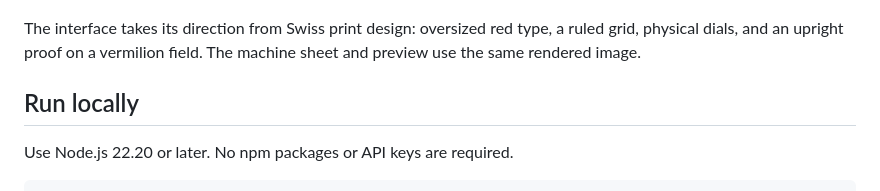
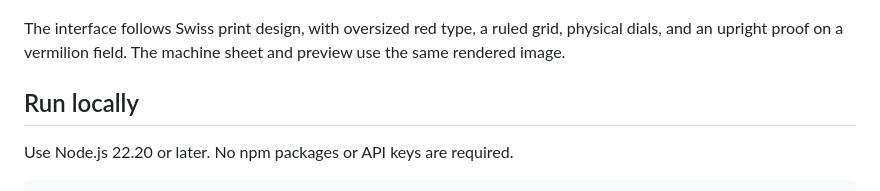
Before and after one commit to notlestat/image-press, a Markdown page: README.md, the part around the change. Drawn GitHub-style.

Commit message:
docs: drop a mid-sentence colon from the README intro
Rewrite the design-direction sentence without a colon.

Co-Authored-By: Claude Opus 5.5 <noreply@anthropic.com>

```diff
--- a/README.md
+++ b/README.md
@@ -4,7 +4,7 @@ An interactive two-ink photo press built with [Anatomy](https://github.com/where
 
 ![Image Press with its machine, three controls, and live two-ink print preview](docs/images/image-press.png)
 
-The interface takes its direction from Swiss print design: oversized red type, a ruled grid, physical dials, and an upright proof on a vermilion field. The machine sheet and preview use the same rendered image.
+The interface follows Swiss print design, with oversized red type, a ruled grid, physical dials, and an upright proof on a vermilion field. The machine sheet and preview use the same rendered image.
 
 ## Run locally
 
```
